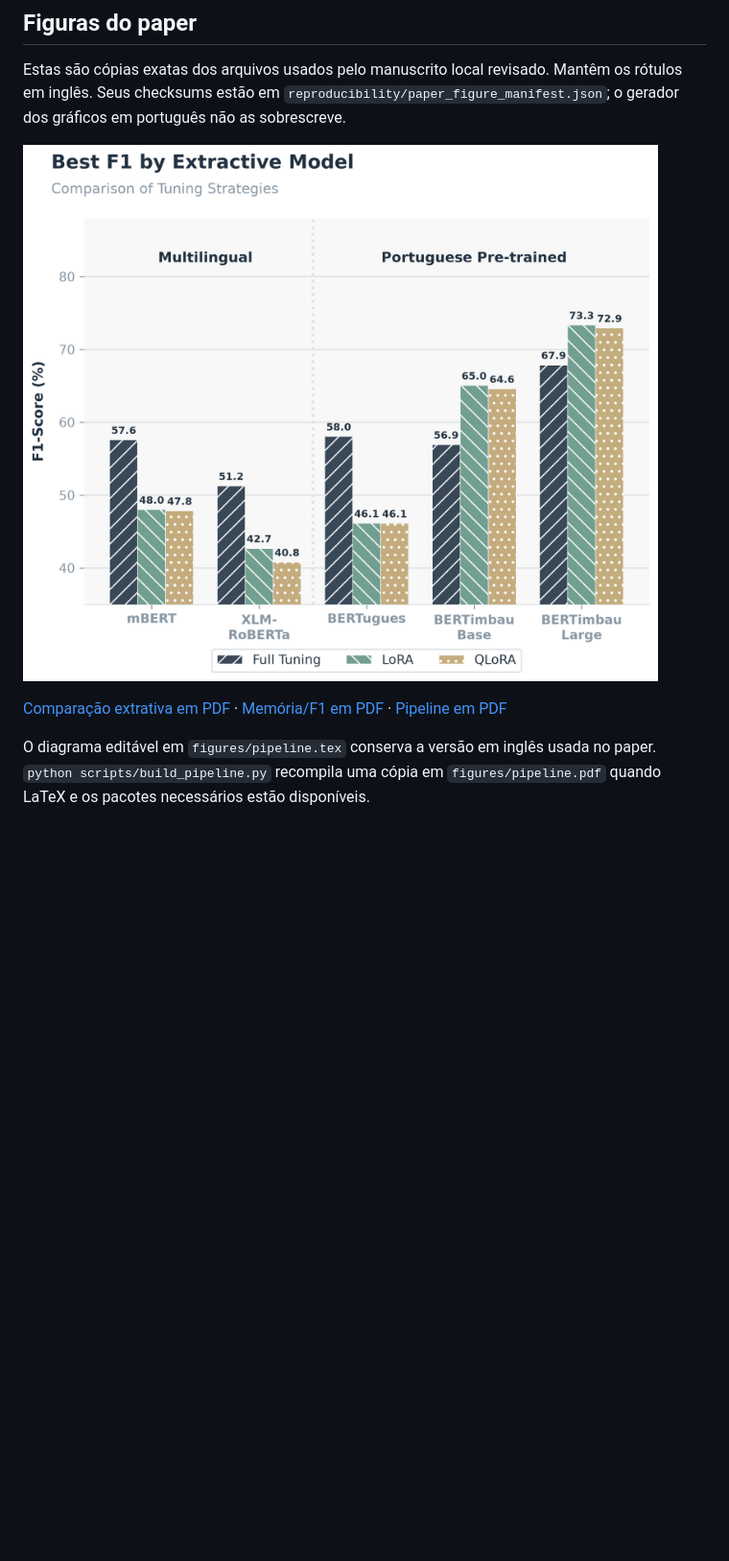
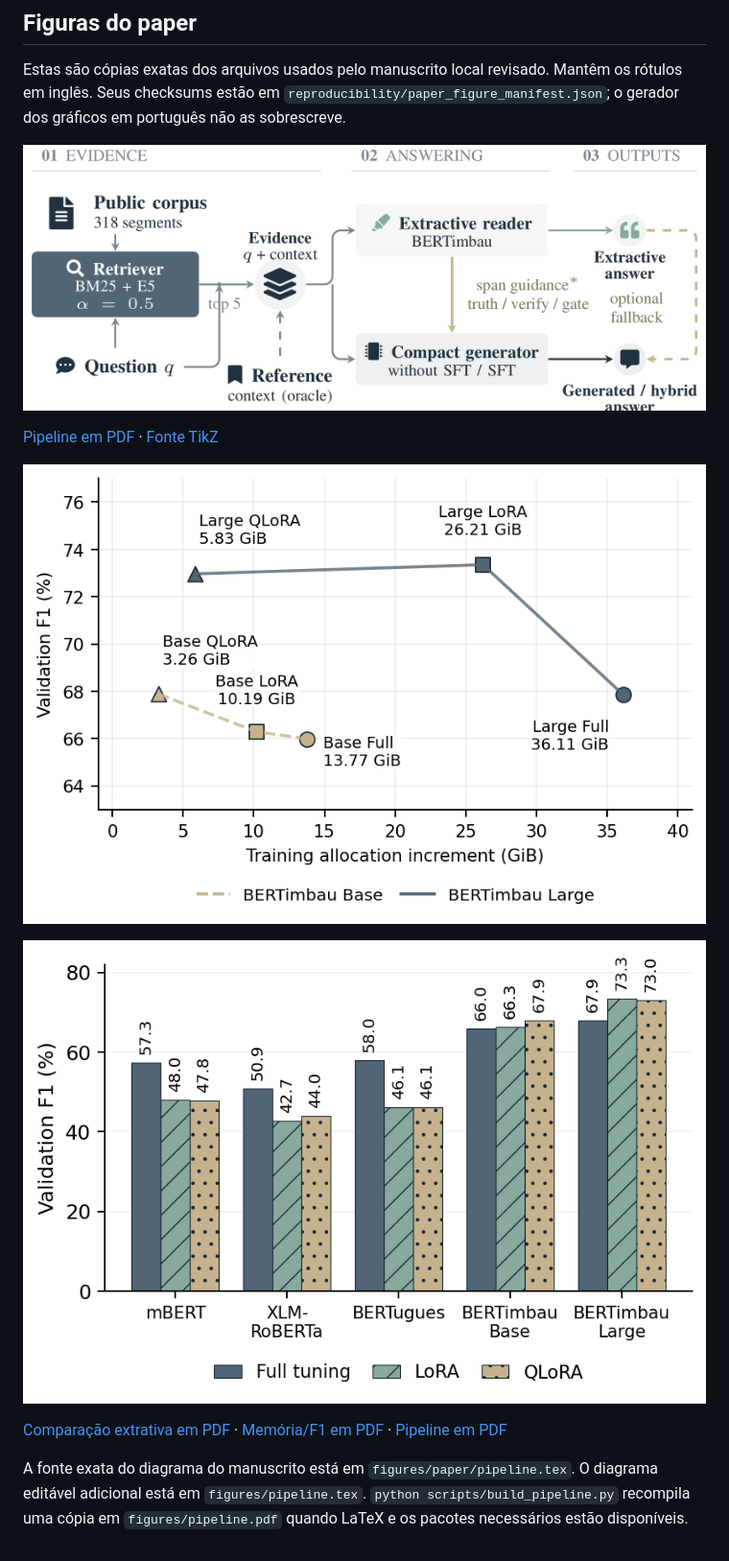
Before and after one commit to GPAM-ai/Institutional-QA-PT, a Markdown page: docs/FIGURAS.md, the part around the change. Shown at 96% size. Rendered like a GitHub page; pictures changed too: figures/paper/fig1_green_ai.png, figures/paper/fig3_barras.png, figures/paper/pipeline_preview.png (added); blank space fills up the shorter version.

```diff
--- a/docs/FIGURAS.md
+++ b/docs/FIGURAS.md
@@ -56,8 +56,14 @@ Diferenças de F1 Q-macro, com 10.000 reamostragens bootstrap por pergunta origi
 
 Estas são cópias exatas dos arquivos usados pelo manuscrito local revisado. Mantêm os rótulos em inglês. Seus checksums estão em `reproducibility/paper_figure_manifest.json`; o gerador dos gráficos em português não as sobrescreve.
 
+![Pipeline do paper](../figures/paper/pipeline_preview.png)
+
+[Pipeline em PDF](../figures/paper/pipeline_preview.pdf) · [Fonte TikZ](../figures/paper/pipeline.tex)
+
+![Memória e F1 do paper](../figures/paper/fig1_green_ai.png)
+
 ![Comparação extrativa do paper](../figures/paper/fig3_barras.png)
 
 [Comparação extrativa em PDF](../figures/paper/fig3_barras.pdf) · [Memória/F1 em PDF](../figures/paper/fig1_green_ai.pdf) · [Pipeline em PDF](../figures/paper/pipeline_preview.pdf)
 
-O diagrama editável em `figures/pipeline.tex` conserva a versão em inglês usada no paper. `python scripts/build_pipeline.py` recompila uma cópia em `figures/pipeline.pdf` quando LaTeX e os pacotes necessários estão disponíveis.
+A fonte exata do diagrama do manuscrito está em `figures/paper/pipeline.tex`. O diagrama editável adicional está em `figures/pipeline.tex`. `python scripts/build_pipeline.py` recompila uma cópia em `figures/pipeline.pdf` quando LaTeX e os pacotes necessários estão disponíveis.
```
Also changed, not shown: README.md (+15 -3 lines), 6 other files.
